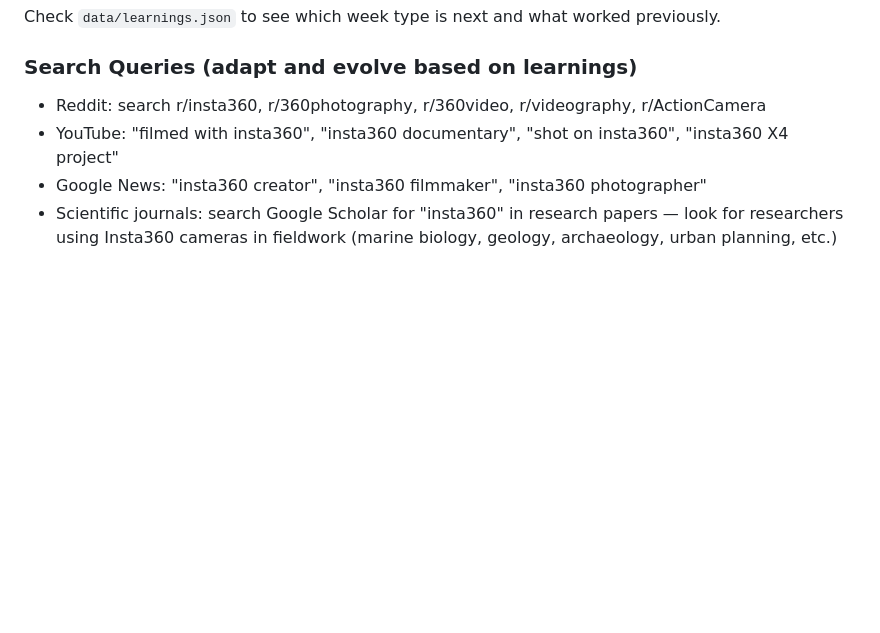
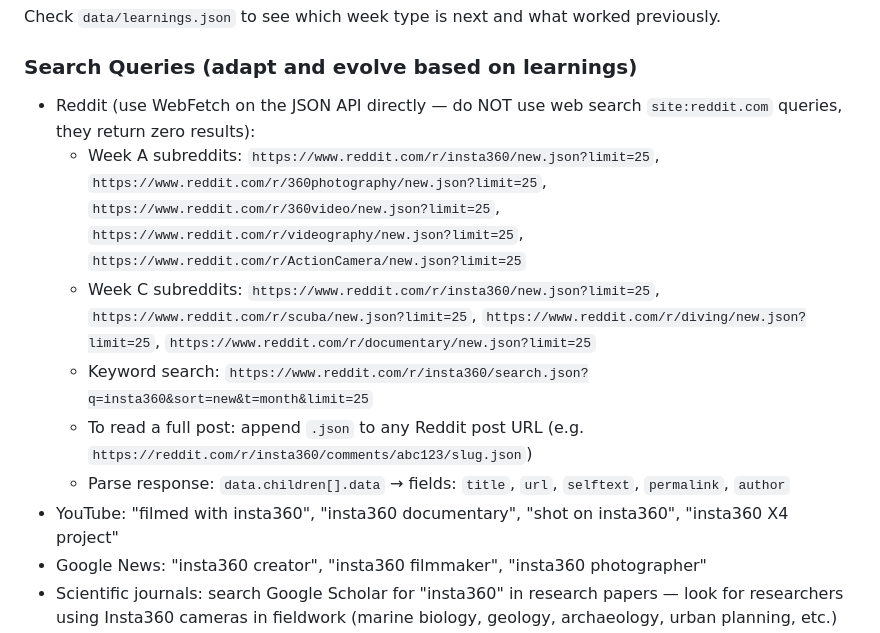
Before and after one commit to skygidge/insta360-finder, a Markdown page: prompt.md, the part around the change. Drawn GitHub-style; blank space fills up the shorter version.

Commit message:
Use Reddit JSON API directly instead of site: web searches

```diff
--- a/prompt.md
+++ b/prompt.md
@@ -26,7 +26,12 @@ Each week, focus deeply on a subset of sources rather than skimming everything:
 Check `data/learnings.json` to see which week type is next and what worked previously.
 
 ### Search Queries (adapt and evolve based on learnings)
-- Reddit: search r/insta360, r/360photography, r/360video, r/videography, r/ActionCamera
+- Reddit (use WebFetch on the JSON API directly — do NOT use web search `site:reddit.com` queries, they return zero results):
+  - Week A subreddits: `https://www.reddit.com/r/insta360/new.json?limit=25`, `https://www.reddit.com/r/360photography/new.json?limit=25`, `https://www.reddit.com/r/360video/new.json?limit=25`, `https://www.reddit.com/r/videography/new.json?limit=25`, `https://www.reddit.com/r/ActionCamera/new.json?limit=25`
+  - Week C subreddits: `https://www.reddit.com/r/insta360/new.json?limit=25`, `https://www.reddit.com/r/scuba/new.json?limit=25`, `https://www.reddit.com/r/diving/new.json?limit=25`, `https://www.reddit.com/r/documentary/new.json?limit=25`
+  - Keyword search: `https://www.reddit.com/r/insta360/search.json?q=insta360&sort=new&t=month&limit=25`
+  - To read a full post: append `.json` to any Reddit post URL (e.g. `https://reddit.com/r/insta360/comments/abc123/slug.json`)
+  - Parse response: `data.children[].data` → fields: `title`, `url`, `selftext`, `permalink`, `author`
 - YouTube: "filmed with insta360", "insta360 documentary", "shot on insta360", "insta360 X4 project"
 - Google News: "insta360 creator", "insta360 filmmaker", "insta360 photographer"
 - Scientific journals: search Google Scholar for "insta360" in research papers — look for researchers using Insta360 cameras in fieldwork (marine biology, geology, archaeology, urban planning, etc.)
```
